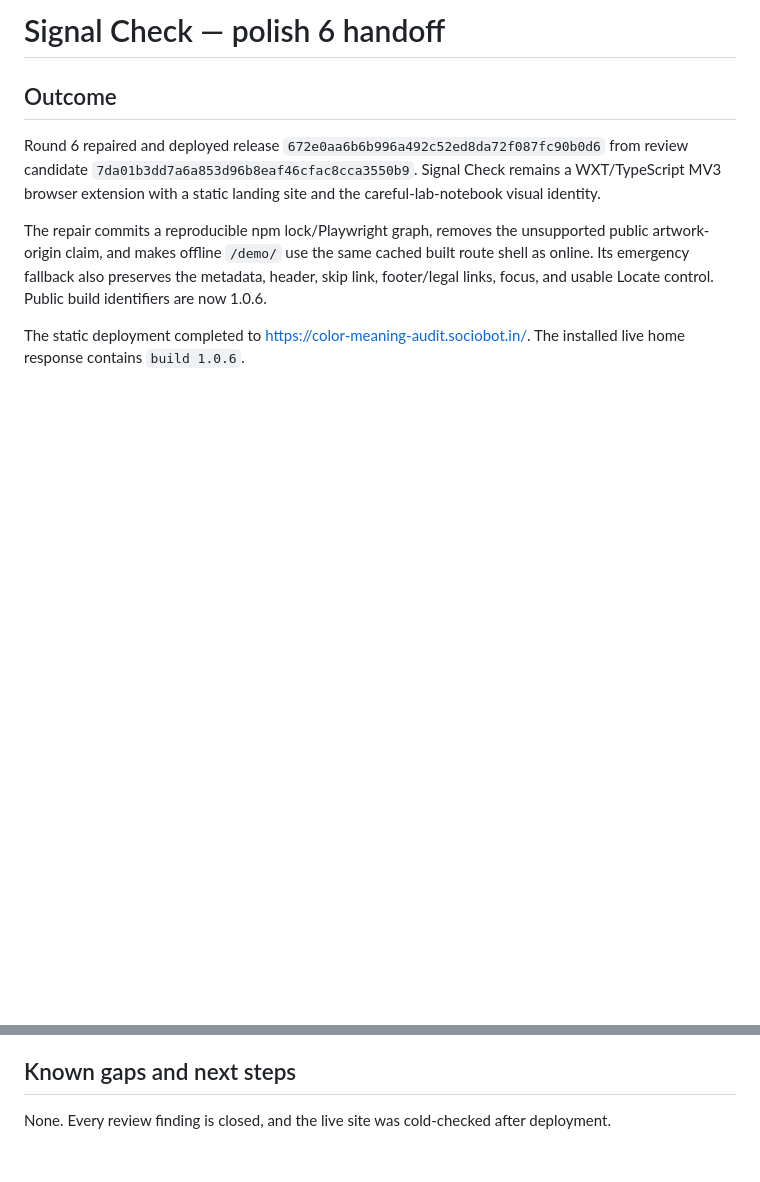
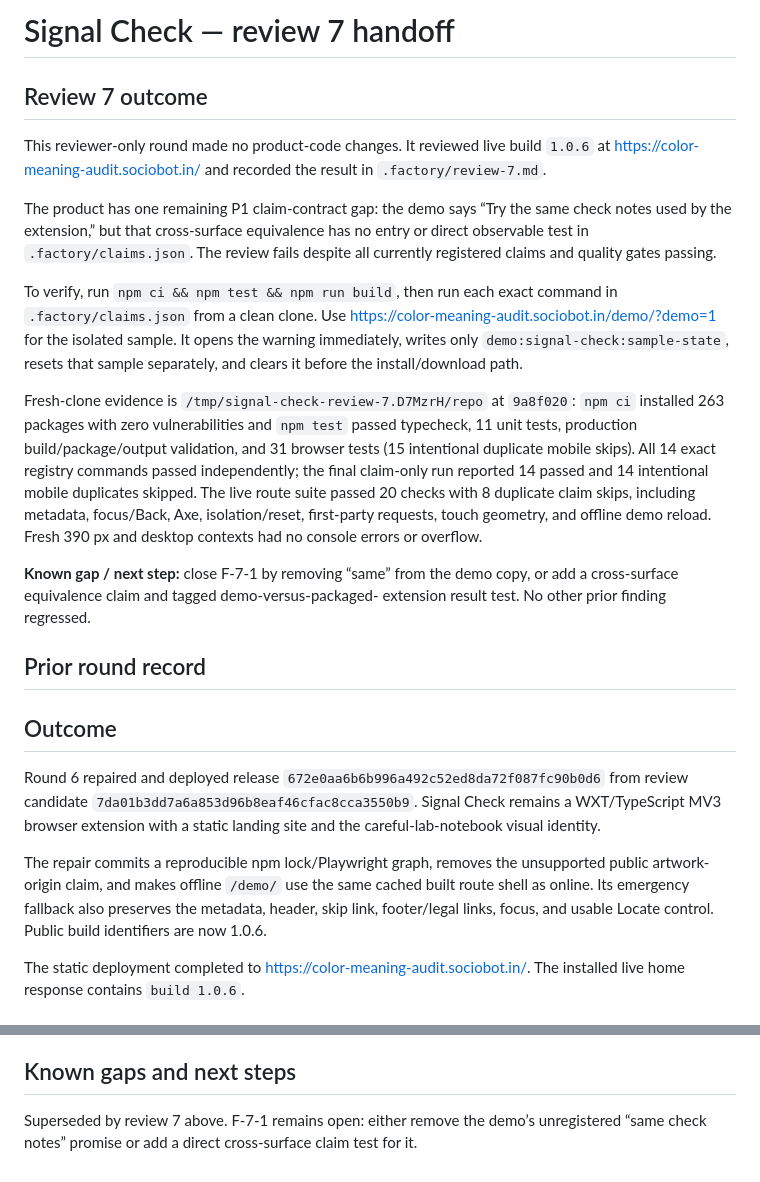
Before and after one commit to B-Divyesh/sf-color-meaning-audit, a Markdown page: .factory/handoff.md, 2 parts joined by grey strips. Drawn GitHub-style; blank space fills up the shorter version.

Commit message:
docs: add adversarial review seven

```diff
--- a/.factory/handoff.md
+++ b/.factory/handoff.md
@@ -1,4 +1,39 @@
-# Signal Check — polish 6 handoff
+# Signal Check — review 7 handoff
+
+## Review 7 outcome
+
+This reviewer-only round made no product-code changes. It reviewed live build
+`1.0.6` at <https://color-meaning-audit.sociobot.in/> and recorded the result
+in `.factory/review-7.md`.
+
+The product has one remaining P1 claim-contract gap: the demo says “Try the
+same check notes used by the extension,” but that cross-surface equivalence has
+no entry or direct observable test in `.factory/claims.json`. The review fails
+despite all currently registered claims and quality gates passing.
+
+To verify, run `npm ci && npm test && npm run build`, then run each exact
+command in `.factory/claims.json` from a clean clone. Use
+<https://color-meaning-audit.sociobot.in/demo/?demo=1> for the isolated sample.
+It opens the warning immediately, writes only
+`demo:signal-check:sample-state`, resets that sample separately, and clears it
+before the install/download path.
+
+Fresh-clone evidence is `/tmp/signal-check-review-7.D7MzrH/repo` at
+`9a8f020`: `npm ci` installed 263 packages with zero vulnerabilities and
+`npm test` passed typecheck, 11 unit tests, production build/package/output
+validation, and 31 browser tests (15 intentional duplicate mobile skips). All
+14 exact registry commands passed independently; the final claim-only run
+reported 14 passed and 14 intentional mobile duplicates skipped. The live
+route suite passed 20 checks with 8 duplicate claim skips, including metadata,
+focus/Back, Axe, isolation/reset, first-party requests, touch geometry, and
+offline demo reload. Fresh 390 px and desktop contexts had no console errors
+or overflow.
+
+**Known gap / next step:** close F-7-1 by removing “same” from the demo copy,
+or add a cross-surface equivalence claim and tagged demo-versus-packaged-
+extension result test. No other prior finding regressed.
+
+## Prior round record
 
 ## Outcome
 
@@ -69,5 +104,6 @@ full Playwright browser suite and clean-clone claims pass independently.
 
 ## Known gaps and next steps
 
-None. Every review finding is closed, and the live site was cold-checked after
-deployment.
+Superseded by review 7 above. F-7-1 remains open: either remove the demo’s
+unregistered “same check notes” promise or add a direct cross-surface claim
+test for it.
```
Also changed, not shown: .factory/review-7.md (added, +188 -0 lines).
